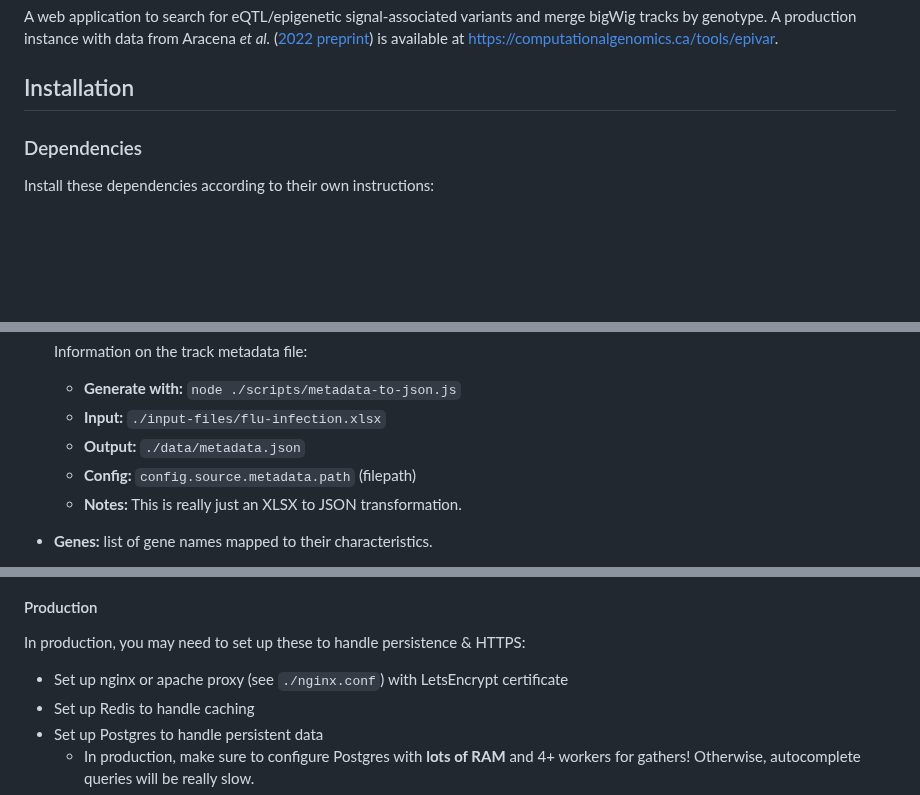
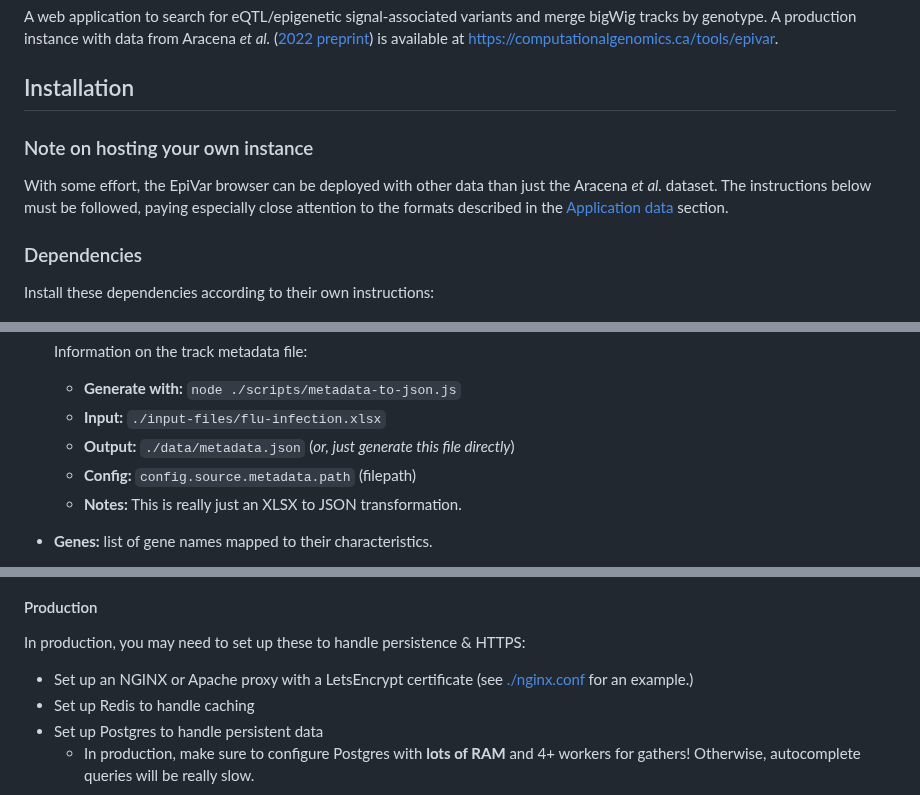
Before and after one commit to c3g/epivar-browser, a Markdown page: readme.md, 3 parts joined by grey strips. GitHub-like rendering; blank space fills up the shorter version.

Commit message:
docs: more notes on custom deployments

```diff
--- a/readme.md
+++ b/readme.md
@@ -9,6 +9,13 @@ is available at
 
 
 ## Installation
+
+### Note on hosting your own instance
+
+With some effort, the EpiVar browser can be deployed with other data than just
+the Aracena *et al.* dataset. The instructions below must be followed,
+paying especially close attention to the formats described in the
+[Application data](#application-data) section.
 
 ### Dependencies
 
@@ -91,7 +98,7 @@ The different data sources to generate/prepare are:
    Information on the track metadata file:
      - **Generate with:** `node ./scripts/metadata-to-json.js`
      - **Input:** `./input-files/flu-infection.xlsx`
-     - **Output:** `./data/metadata.json`
+     - **Output:** `./data/metadata.json` (*or, just generate this file directly*)
      - **Config:** `config.source.metadata.path` (filepath)
      - **Notes:** This is really just an XLSX to JSON transformation.
 
@@ -204,7 +211,8 @@ In development, you'd run:
 #### Production
 
 In production, you may need to set up these to handle persistence & HTTPS:
- - Set up nginx or apache proxy (see `./nginx.conf`) with LetsEncrypt certificate
+ - Set up an NGINX or Apache proxy with a LetsEncrypt certificate
+   (see [./nginx.conf](./nginx.conf) for an example.)
  - Set up Redis to handle caching
  - Set up Postgres to handle persistent data
     - In production, make sure to configure Postgres with **lots of RAM** and 4+ workers for gathers!
```
